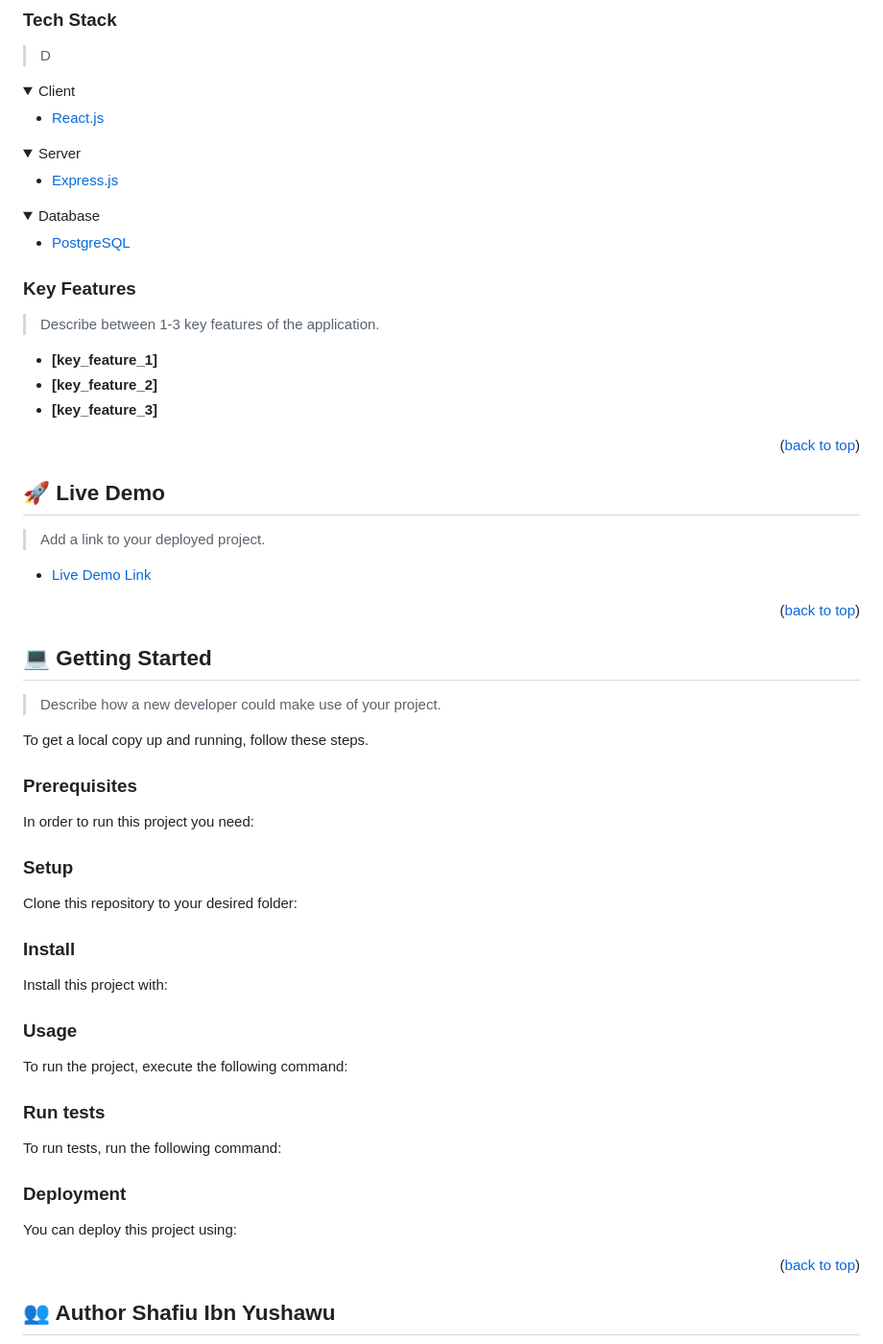
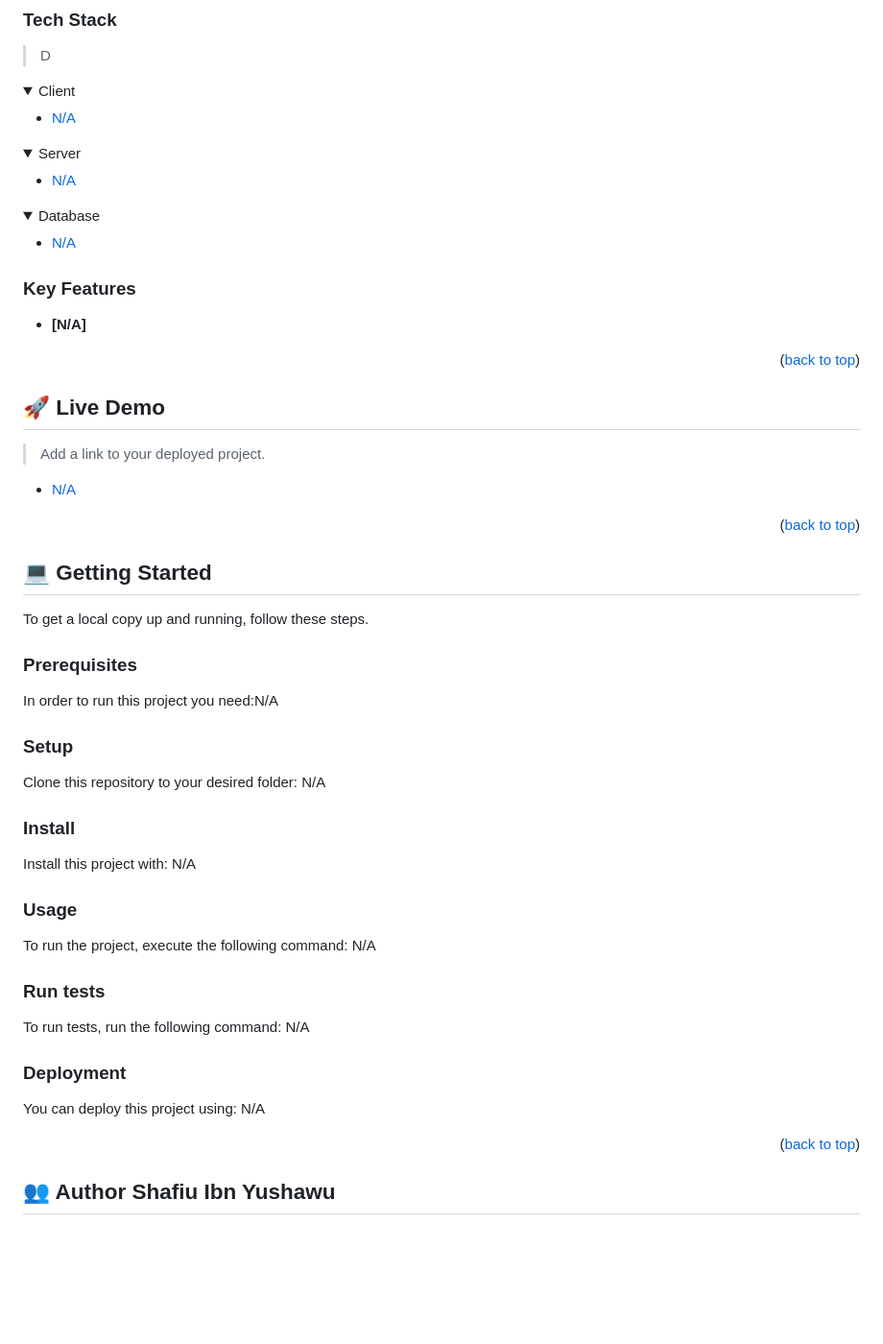
Before and after one commit to shafiuyushawu/Hello-Microverse, a Markdown page: README.md, the part around one of its changes. Shown at 96% size. Drawn GitHub-style; folded sections open; blank space fills up the shorter version.

Commit message:
Adding content to  README.md

```diff
--- a/README.md
+++ b/README.md
@@ -74,21 +74,21 @@ After you're finished please remove all the comments and instructions!
 <details>
   <summary>Client</summary>
   <ul>
-    <li><a href="https://reactjs.org/">React.js</a></li>
+    <li><a href="#">N/A</a></li>
   </ul>
 </details>
 
 <details>
   <summary>Server</summary>
   <ul>
-    <li><a href="https://expressjs.com/">Express.js</a></li>
+    <li><a href="#">N/A</a></li>
   </ul>
 </details>
 
 <details>
 <summary>Database</summary>
   <ul>
-    <li><a href="https://www.postgresql.org/">PostgreSQL</a></li>
+    <li><a href="#">N/A</a></li>
   </ul>
 </details>
 
@@ -96,11 +96,7 @@ After you're finished please remove all the comments and instructions!
 
 ### Key Features <a name="key-features"></a>
 
-> Describe between 1-3 key features of the application.
-
-- **[key_feature_1]**
-- **[key_feature_2]**
-- **[key_feature_3]**
+- **[N/A]**
 
 <p align="right">(<a href="#readme-top">back to top</a>)</p>
 
@@ -110,7 +106,7 @@ After you're finished please remove all the comments and instructions!
 
 > Add a link to your deployed project.
 
-- [Live Demo Link](https://yourdeployedapplicationlink.com)
+- [N/A](#)
 
 <p align="right">(<a href="#readme-top">back to top</a>)</p>
 
@@ -118,13 +114,11 @@ After you're finished please remove all the comments and instructions!
 
 ## 💻 Getting Started <a name="getting-started"></a>
 
-> Describe how a new developer could make use of your project.
-
 To get a local copy up and running, follow these steps.
 
 ### Prerequisites
 
-In order to run this project you need:
+In order to run this project you need:N/A
 
 <!--
 Example command:
@@ -136,7 +130,7 @@ Example command:
 
 ### Setup
 
-Clone this repository to your desired folder:
+Clone this repository to your desired folder: N/A
 
 <!--
 Example commands:
@@ -149,7 +143,7 @@ Example commands:
 
 ### Install
 
-Install this project with:
+Install this project with: N/A
 
 <!--
 Example command:
@@ -162,7 +156,7 @@ Example command:
 
 ### Usage
 
-To run the project, execute the following command:
+To run the project, execute the following command: N/A
 
 <!--
 Example command:
@@ -174,7 +168,7 @@ Example command:
 
 ### Run tests
 
-To run tests, run the following command:
+To run tests, run the following command: N/A
 
 <!--
 Example command:
@@ -186,7 +180,7 @@ Example command:
 
 ### Deployment
 
-You can deploy this project using:
+You can deploy this project using: N/A
 
 <!--
 Example:
```
Also changed, not shown: other parts of README.md (+2 -10 lines).
